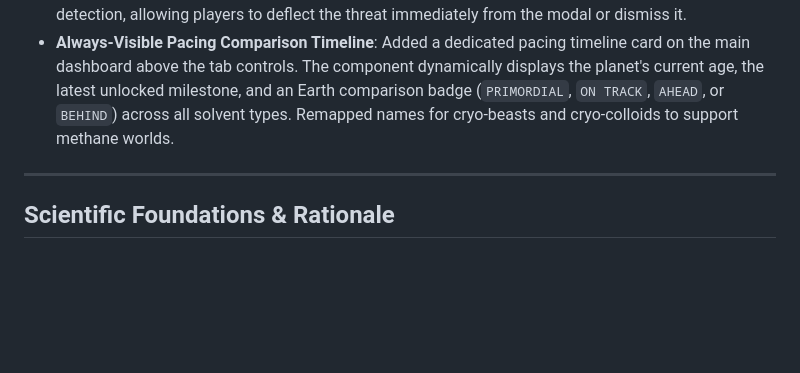
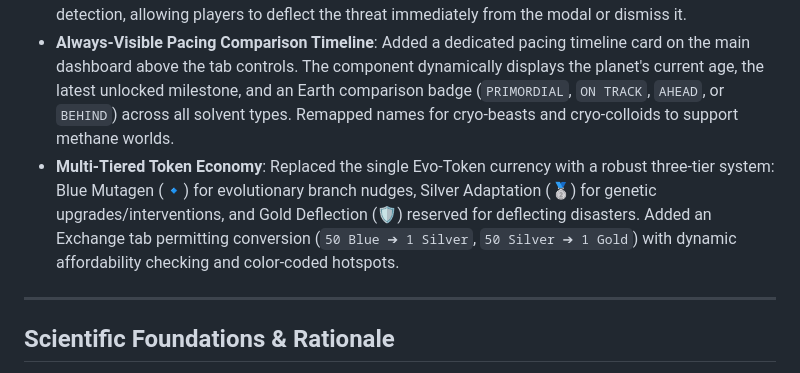
Before and after one commit to crissdiamond/CrisGame, a Markdown page: TODO.md, the part around the change. Rendered like a GitHub page; blank space fills up the shorter version.

```diff
--- a/TODO.md
+++ b/TODO.md
@@ -76,6 +76,7 @@
 - **Simulation Speed Controls**: Adjustable speed options (1x, 2x, 5x, 10x) with an automated safety lock that restricts simulation to 1x during active threat warnings to prevent panic. Speed settings are automatically restored once all warnings are resolved.
 - **Threat Warning Deflect Popups**: Automatic pauses and warning popups triggered upon first warning detection, allowing players to deflect the threat immediately from the modal or dismiss it.
 - **Always-Visible Pacing Comparison Timeline**: Added a dedicated pacing timeline card on the main dashboard above the tab controls. The component dynamically displays the planet's current age, the latest unlocked milestone, and an Earth comparison badge (`PRIMORDIAL`, `ON TRACK`, `AHEAD`, or `BEHIND`) across all solvent types. Remapped names for cryo-beasts and cryo-colloids to support methane worlds.
+- **Multi-Tiered Token Economy**: Replaced the single Evo-Token currency with a robust three-tier system: Blue Mutagen (🔹) for evolutionary branch nudges, Silver Adaptation (🥈) for genetic upgrades/interventions, and Gold Deflection (🛡️) reserved for deflecting disasters. Added an Exchange tab permitting conversion (`50 Blue ➔ 1 Silver`, `50 Silver ➔ 1 Gold`) with dynamic affordability checking and color-coded hotspots.
 
 ---
 
```
Also changed, not shown: README.md (+8 -3 lines).
